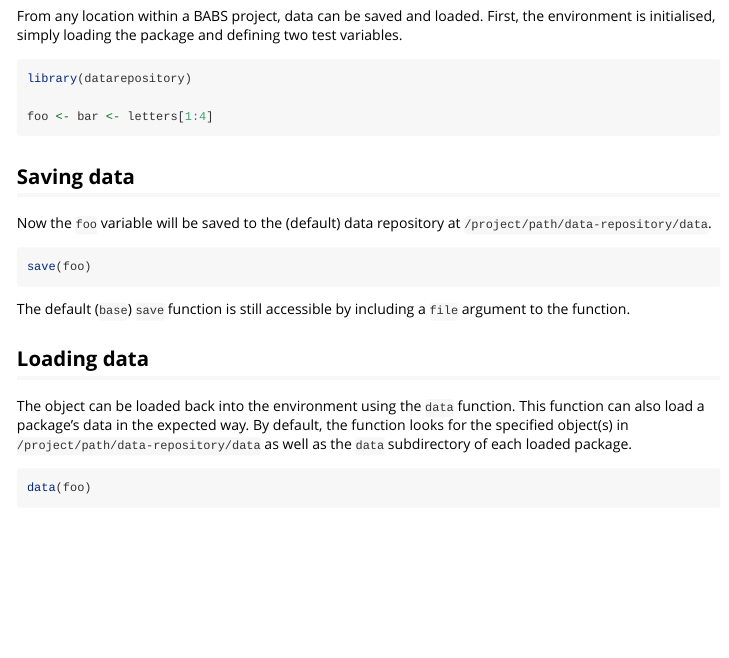
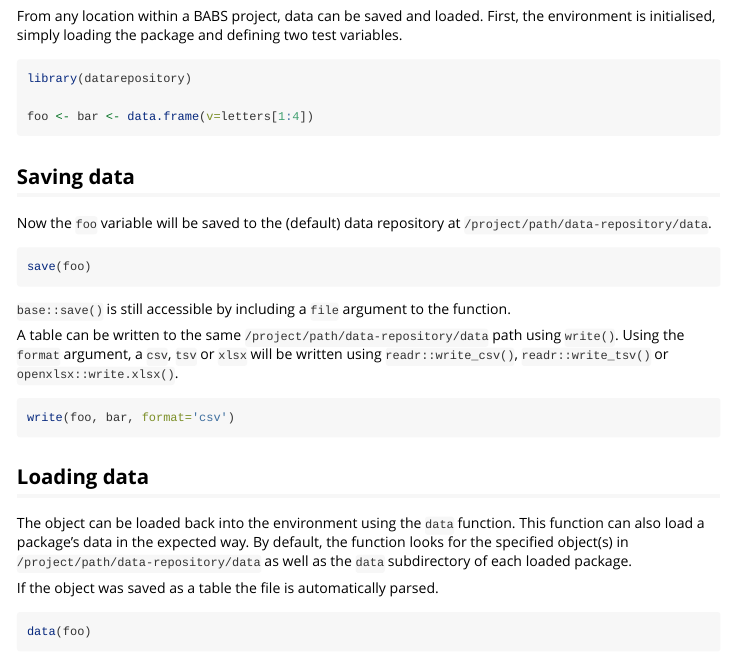
Before and after one commit to ChristopherBarrington/datar, an R Markdown document (vignettes/how-to.Rmd): the page in a window 1100 px wide, from 420 px down. Rendered offline with R 4.5, knitr and Pandoc, with nearby package versions.

Commit message:
Update how-to.Rmd

````diff
--- a/vignettes/how-to.Rmd
+++ b/vignettes/how-to.Rmd
@@ -21,7 +21,7 @@ From any location within a BABS project, data can be saved and loaded. First, th
 ```R
 library(datarepository)
 
-foo <- bar <- letters[1:4]
+foo <- bar <- data.frame(v=letters[1:4])
 ```
 
 ## Saving data
@@ -32,11 +32,19 @@ Now the `foo` variable will be saved to the (default) data repository at `/proje
 save(foo)
 ```
 
-The default (`base`) `save` function is still accessible by including a `file` argument to the function.
+`base::save()` is still accessible by including a `file` argument to the function.
+
+A table can be written to the same `/project/path/data-repository/data` path using `write()`. Using the `format` argument, a `csv`, `tsv` or `xlsx` will be written using `readr::write_csv()`, `readr::write_tsv()` or `openxlsx::write.xlsx()`.
+
+```R
+write(foo, bar, format='csv')
+```
 
 ## Loading data
 
 The object can be loaded back into the environment using the `data` function. This function can also load a package's data in the expected way. By default, the function looks for the specified object(s) in `/project/path/data-repository/data` as well as the `data` subdirectory of each loaded package.
+
+If the object was saved as a table the file is automatically parsed.
 
 ```R
 data(foo)
````
